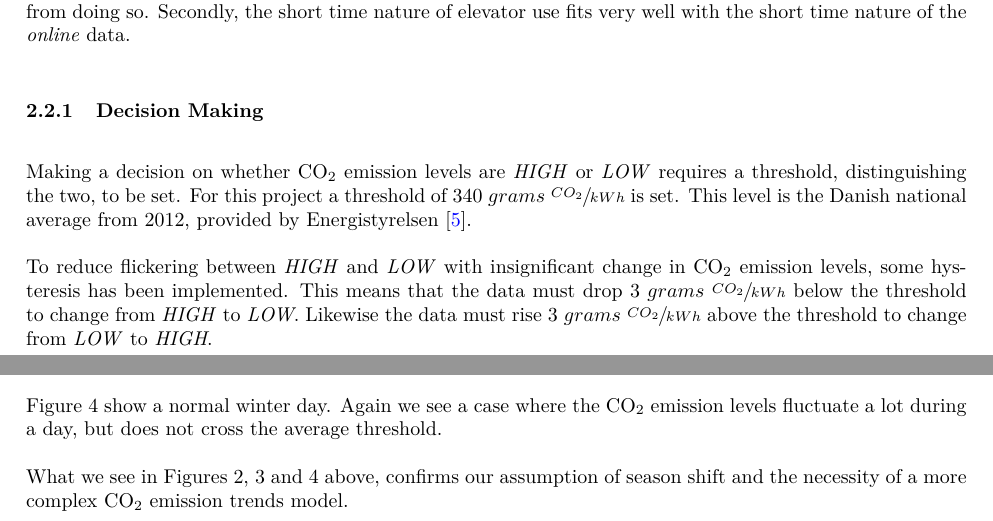
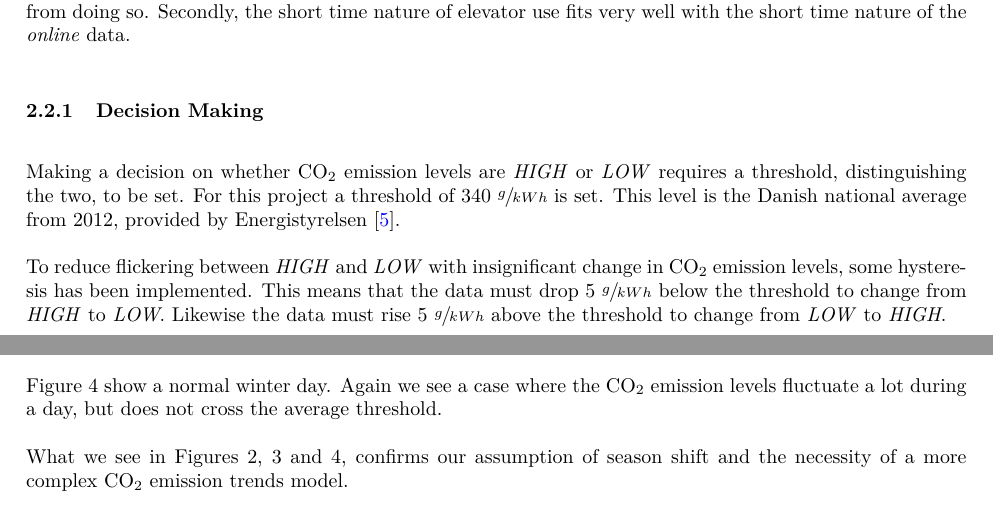
Before and after one commit to HrNilsson/TIIPWI, a LaTeX document (MiniProject/Report/Main.tex, which reads MiniProject/Report/LevelEstimation.tex): two parts of pages 5 and 9 of 22, joined at a grey line, cut so that both start at the same text. Compiled offline with pdfLaTeX.

Commit message:
Minor corrections

```diff
--- a/MiniProject/Report/LevelEstimation.tex
+++ b/MiniProject/Report/LevelEstimation.tex
@@ -23,12 +23,12 @@
 	\label{sub:decision_making}
 
 		Making a decision on whether CO$_2$ emission levels are \emph{HIGH} or \emph{LOW} requires a threshold, distinguishing the two, to be set.
-		For this project a threshold of $340\ grams\ \sfrac{CO_2}{kWh}$ is set.
+		For this project a threshold of $340\ \sfrac{g}{kWh}$ is set.
 		This level is the Danish national average from 2012, provided by Energistyrelsen \cite{Energistyrelsen:2012:Online}.
 
 		To reduce flickering between \emph{HIGH} and \emph{LOW} with insignificant change in CO$_2$ emission levels, some hysteresis has been implemented.
-		This means that the data must drop $3\ grams\ \sfrac{CO_2}{kWh}$ below the threshold to change from \emph{HIGH} to \emph{LOW}.
-		Likewise the data must rise $3\ grams\ \sfrac{CO_2}{kWh}$ above the threshold to change from \emph{LOW} to \emph{HIGH}.
+		This means that the data must drop $5\ \sfrac{g}{kWh}$ below the threshold to change from \emph{HIGH} to \emph{LOW}.
+		Likewise the data must rise $5\ \sfrac{g}{kWh}$ above the threshold to change from \emph{LOW} to \emph{HIGH}.
 
 		% sub-subsection decision_making (end)
 
@@ -84,7 +84,7 @@
 		Figure \ref{fig:Winter} show a normal winter day.
 		Again we see a case where the CO$_2$ emission levels fluctuate a lot during a day, but does not cross the average threshold.
 
-		What we see in Figures \ref{fig:Summer}, \ref{fig:Autum} and \ref{fig:Winter} above, confirms our assumption of season shift and the necessity of a more complex CO$_2$ emission trends model.
+		What we see in Figures \ref{fig:Summer}, \ref{fig:Autum} and \ref{fig:Winter}, confirms our assumption of season shift and the necessity of a more complex CO$_2$ emission trends model.
 
 		% sub-subsection trends_in_co2_data (end)
 
```
Also changed, not shown: MiniProject/Report/Background.tex (+1 -1 lines), MiniProject/Report/DesignImplementationTestSetup.tex (+2 -2 lines), MiniProject/Report/Introduction.tex (+1 -1 lines), MiniProject/Report/Experiments.tex (line endings or trailing spaces), MiniProject/Report/LevelEstimation.tex (6 more changed lines).
